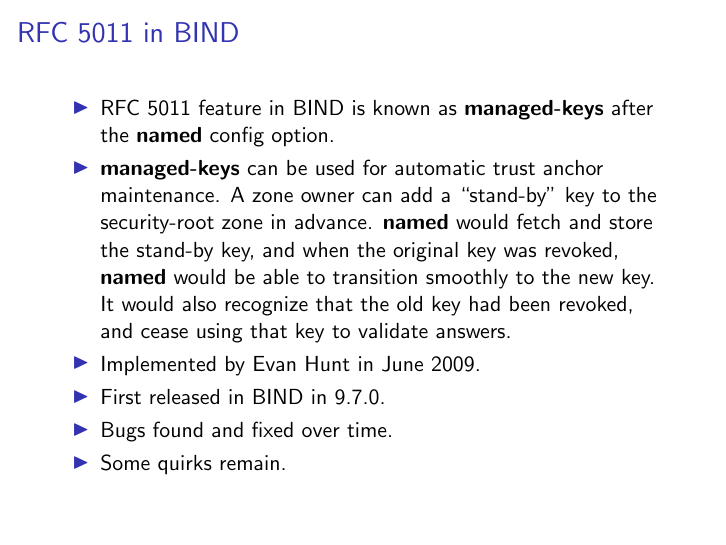
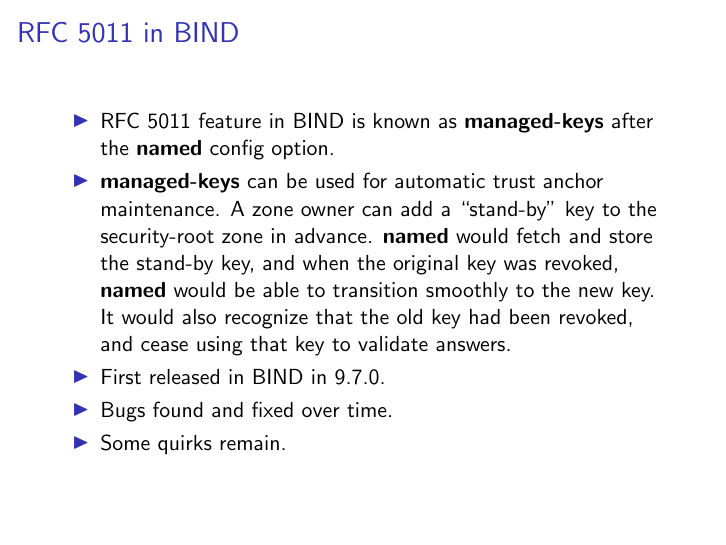
Before and after one commit to muks/managed-keys-icann57, LaTeX slides (bind-managed-keys-icann57.tex): page 4 of 7. Compiled offline with pdfLaTeX.

Commit message:
Remove Evan's name (Stephen)

```diff
--- a/bind-managed-keys-icann57.tex
+++ b/bind-managed-keys-icann57.tex
@@ -74,7 +74,6 @@
     \textbf{named} would be able to transition smoothly to the new
     key. It would also recognize that the old key had been revoked, and
     cease using that key to validate answers.
-  \item Implemented by Evan Hunt in June 2009.
   \item First released in BIND in 9.7.0.
   \item Bugs found and fixed over time.
   \item Some quirks remain.
```
